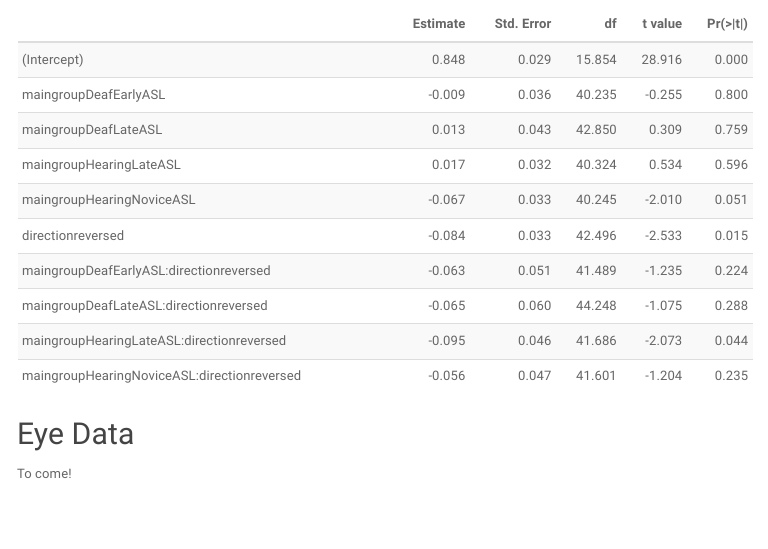
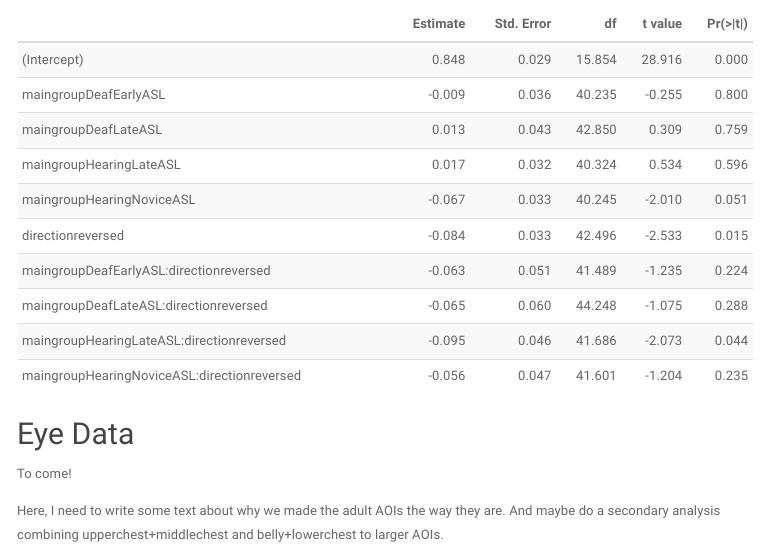
Before and after one commit to foundinblank/study1adults, an R Markdown document (datanotebook.Rmd): the page in a window 1100 px wide, from 7380 px down. The pictures show the output file datanotebook.nb.html that the author committed with the source, opened offline; menus at the side of the page are left out; long lines of code are wrapped.

Commit message:
Added some brief eye tracking text

```diff
--- a/datanotebook.Rmd
+++ b/datanotebook.Rmd
@@ -332,3 +332,6 @@ kable(xtable(coef(summary(acc.lm))), digits=3) %>% kable_styling(bootstrap_optio
 
 ## Eye Data
 To come!
+
+Here, I need to write some text about why we made the adult AOIs the way they are.
+And maybe do a secondary analysis combining upperchest+middlechest and belly+lowerchest to larger AOIs.
```
Also changed, not shown: datanotebook.md, datanotebook.nb.html.
